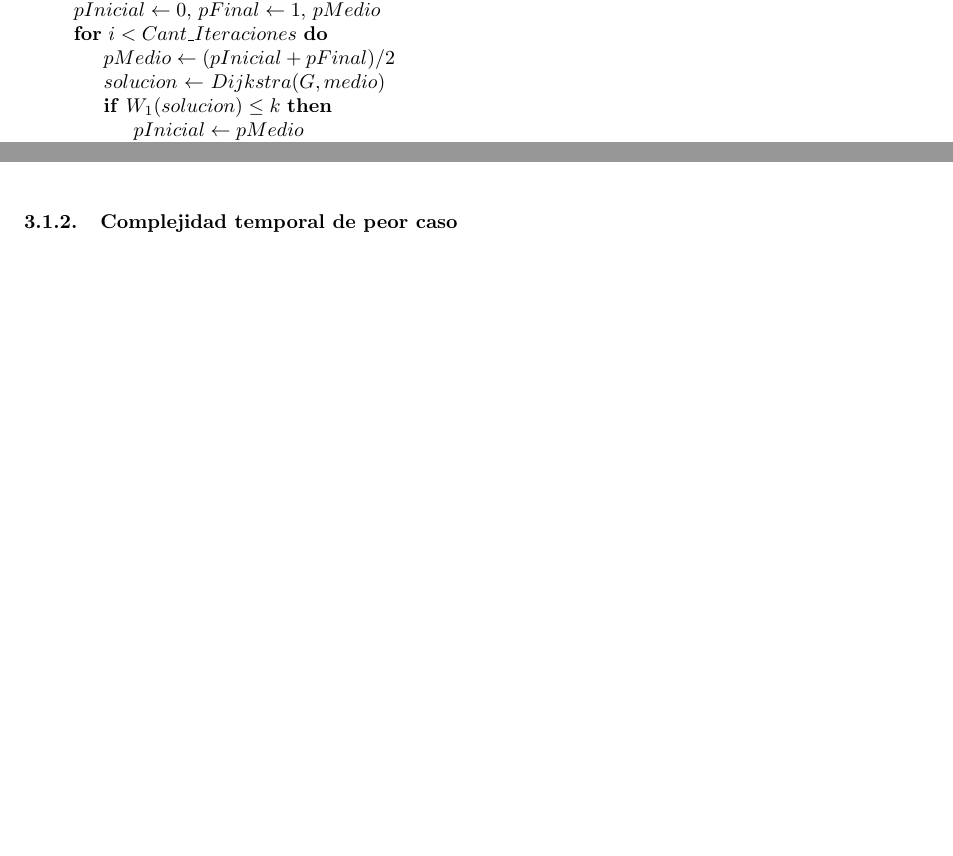
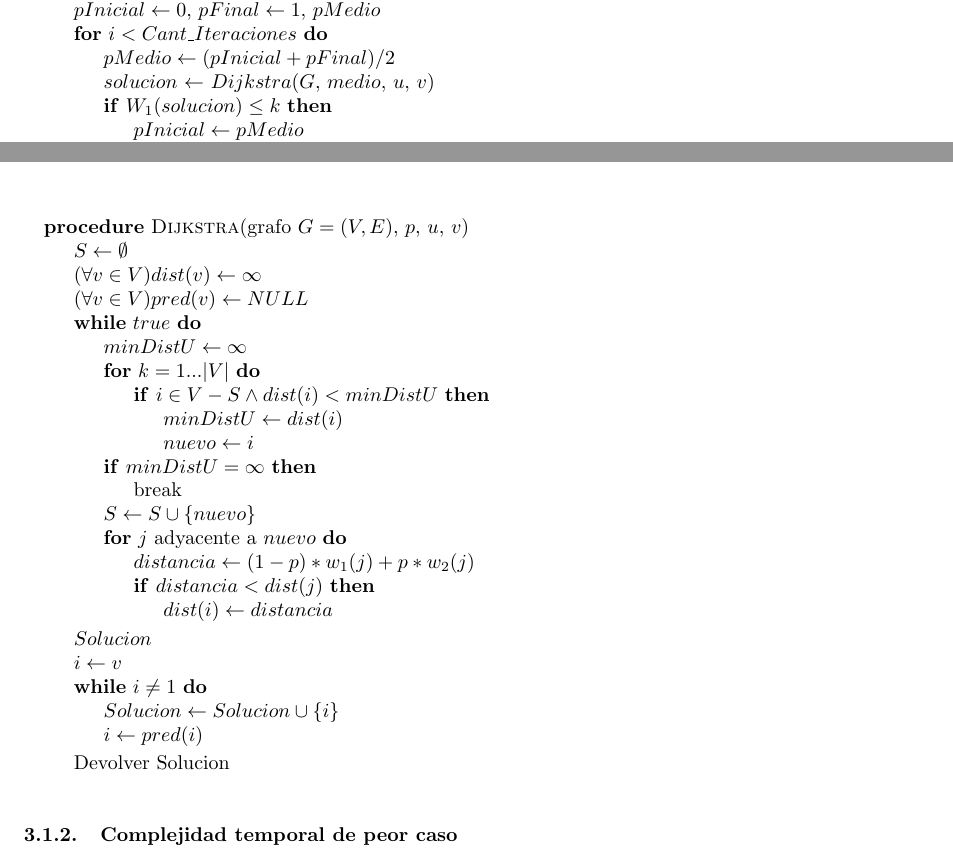
Before and after one commit to ealmansi/algo3-tp3, a LaTeX document (tex/informe.tex, which reads tex/goloso/desarrollo.tex): two parts of pages 5 and 6 of 7, joined at a grey line, cut so that both start at the same text, the shorter picture padded with empty space. Compiled offline with pdfLaTeX.

Commit message:
Agregue pseudo de dijkstra, hay que revisarlo

```diff
--- a/tex/goloso/desarrollo.tex
+++ b/tex/goloso/desarrollo.tex
@@ -22,7 +22,7 @@ A continuación incluimos un pseudocódigo de nuestro algoritmo:
     \State $pInicial \leftarrow 0$, $pFinal \leftarrow 1$, $pMedio$
     \For{$i < Cant\_Iteraciones$}
       \State $pMedio \leftarrow (pInicial + pFinal)/2$
-      \State $solucion$ $\leftarrow$ $Dijkstra(G, medio)$
+      \State $solucion$ $\leftarrow$ $Dijkstra(G$, $medio$, $u$, $v)$
       \If{$W_1(solucion) \leq k$}
 	 \State $pInicial \leftarrow pMedio$
       \Else
@@ -37,3 +37,41 @@ A continuación incluimos un pseudocódigo de nuestro algoritmo:
   \end{pseudo}
  \end{figure}
 \end{center}
+
+\begin{center}
+ \begin{figure}[H]
+  \begin{pseudo}
+   \Procedure{Dijkstra}{grafo $G = (V,E)$, $p$, $u$, $v$}
+    \State $S \leftarrow \emptyset$
+    \State $(\forall v \in V) dist(v) \leftarrow \infty$
+    \State $(\forall v \in V) pred(v) \leftarrow NULL$
+    \While{$true$}
+    \State $minDistU \leftarrow \infty$
+    \For{$k =  1 ... |V|$}
+      \If{$i \in V-S \wedge dist(i) < minDistU$}
+	\State $minDistU \leftarrow dist(i)$
+	\State $nuevo \leftarrow i$
+      \EndIf
+    \EndFor
+    \If{$minDistU = \infty$}
+      \State break
+    \EndIf
+    \State $S \leftarrow S \cup \{nuevo\}$
+    \For{$j$ adyacente a $nuevo$}
+      \State $distancia \leftarrow (1-p)*w_1(j) + p*w_2(j)$
+      \If{$distancia < dist(j)$}
+	\State $dist(i) \leftarrow distancia$
+      \EndIf
+    \EndFor
+    \EndWhile
+    \State $Solucion$
+    \State $i \leftarrow v$
+    \While{$i \neq 1$}
+      \State $Solucion \leftarrow Solucion \cup \{i\}$
+      \State $i \leftarrow pred(i)$
+    \EndWhile
+    \State Devolver Solucion
+    \EndProcedure
+  \end{pseudo}
+ \end{figure}
+\end{center}
```
